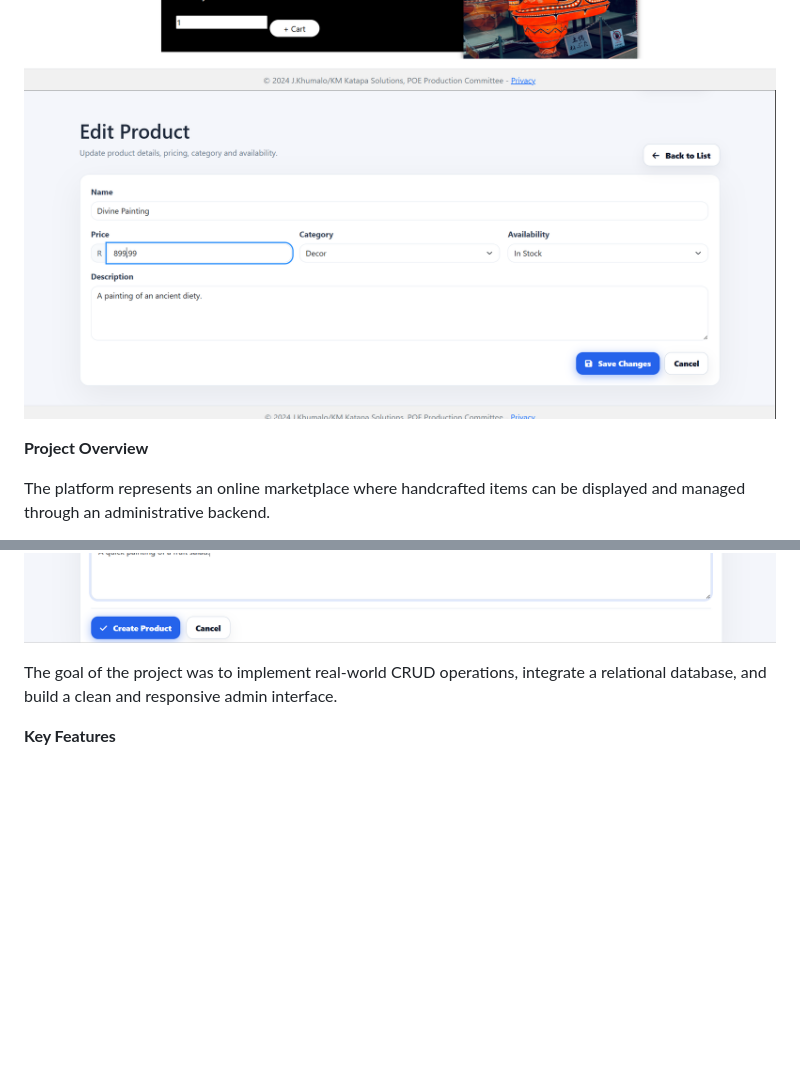
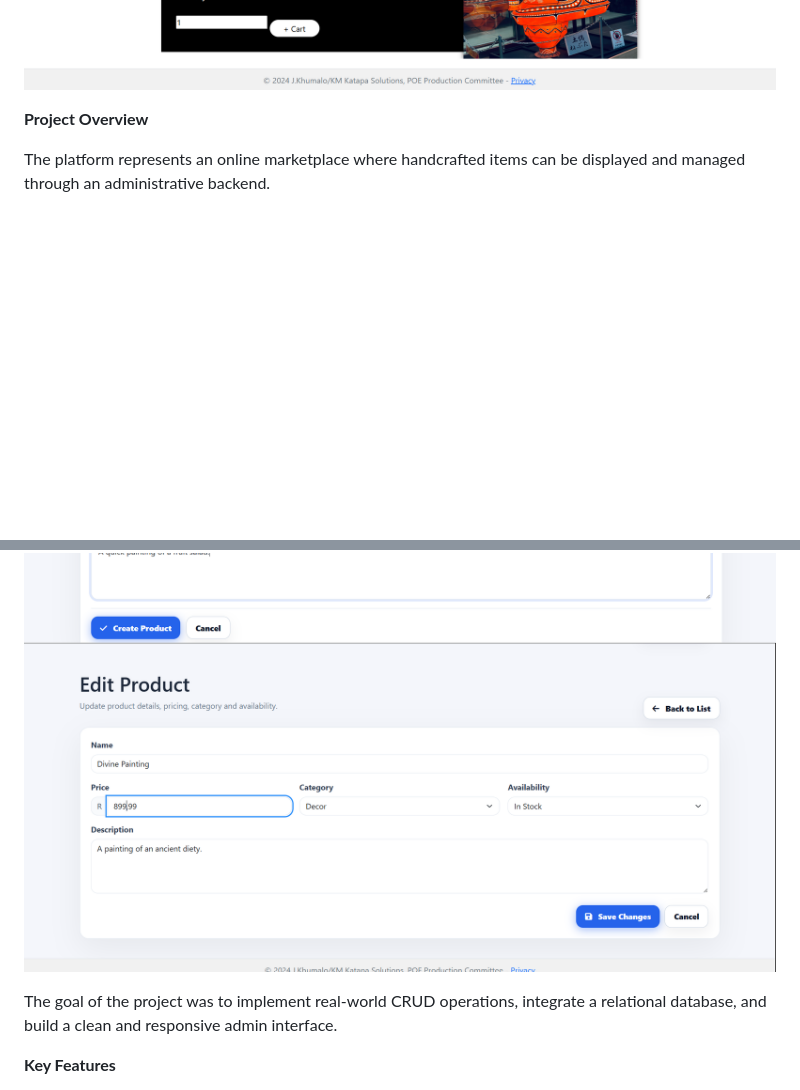
Before and after one commit to kanyembokatapa56-sys/Cloud-Development-KhumaloCraft, a Markdown page: README.md, 2 parts joined by grey strips. GitHub-like rendering; blank space fills up the shorter version.

```diff
--- a/README.md
+++ b/README.md
@@ -12,7 +12,6 @@ This project was built to demonstrate full-stack development using Microsoft tec
 ![image alt](https://github.com/kanyembokatapa56-sys/Cloud-Development-KhumaloCraft/blob/242bba8d91710b76b0fb01845471400bfb5413de/My%20Work%201.png)
 ![image alt](https://github.com/kanyembokatapa56-sys/Cloud-Development-KhumaloCraft/blob/fb42d58c9219d3f281581f8abead86f18fbea213/My%20Work%202.png)
 ![image alt](https://github.com/kanyembokatapa56-sys/Cloud-Development-KhumaloCraft/blob/43d155c8c7745a450fdb2a236e82c37d2efc947c/My%20Work%203.png)
-![image alt](https://github.com/kanyembokatapa56-sys/Cloud-Development-KhumaloCraft/blob/603b61400c203a895f63e6f03f1669736d22d125/Edit.png)
 
 **Project Overview**
 
@@ -33,7 +32,7 @@ The system allows administrators to:
 
 ![image alt](https://github.com/kanyembokatapa56-sys/Cloud-Development-KhumaloCraft/blob/4e45b95d89581d6ce9db19c8d7b6e42cc30b3939/Product%20Backend.png)
 ![image alt](https://github.com/kanyembokatapa56-sys/Cloud-Development-KhumaloCraft/blob/dbb97beaeb497ad7642e763c3fda8758a83ebf7b/Add%20Product.png)
-
+![image alt](https://github.com/kanyembokatapa56-sys/Cloud-Development-KhumaloCraft/blob/603b61400c203a895f63e6f03f1669736d22d125/Edit.png)
 
 The goal of the project was to implement real-world CRUD operations, integrate a relational database, and build a clean and responsive admin interface.
 
```
